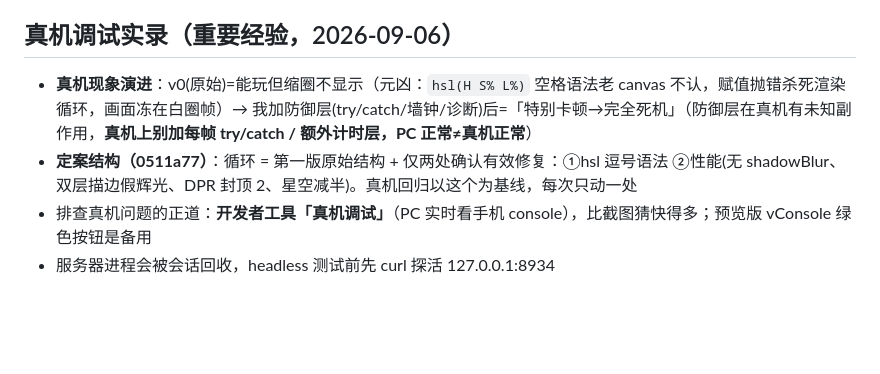
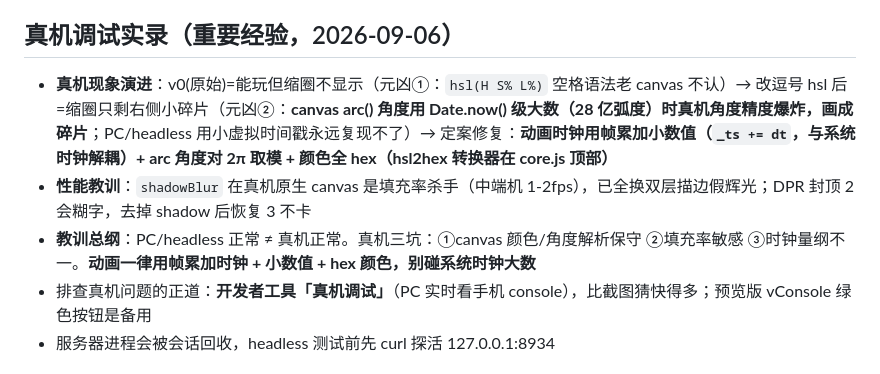
Before and after one commit to xiaoyuanbenchu/biebengle, a Markdown page: ANCHOR.md, the part around the change. Rendered like a GitHub page; blank space fills up the shorter version.

Commit message:
docs: arc angle precision lesson

```diff
--- a/ANCHOR.md
+++ b/ANCHOR.md
@@ -80,8 +80,9 @@
 
 ## 真机调试实录（重要经验，2026-09-06）
 
-- **真机现象演进**：v0(原始)=能玩但缩圈不显示（元凶：`hsl(H S% L%)` 空格语法老 canvas 不认，赋值抛错杀死渲染循环，画面冻在白圈帧）→ 我加防御层(try/catch/墙钟/诊断)后=「特别卡顿→完全死机」（防御层在真机有未知副作用，**真机上别加每帧 try/catch / 额外计时层，PC 正常≠真机正常**）
-- **定案结构（0511a77）**：循环 = 第一版原始结构 + 仅两处确认有效修复：①hsl 逗号语法 ②性能(无 shadowBlur、双层描边假辉光、DPR 封顶 2、星空减半)。真机回归以这个为基线，每次只动一处
+- **真机现象演进**：v0(原始)=能玩但缩圈不显示（元凶①：`hsl(H S% L%)` 空格语法老 canvas 不认）→ 改逗号 hsl 后=缩圈只剩右侧小碎片（元凶②：**canvas arc() 角度用 Date.now() 级大数（28 亿弧度）时真机角度精度爆炸，画成碎片**；PC/headless 用小虚拟时间戳永远复现不了）→ 定案修复：**动画时钟用帧累加小数值（`_ts += dt`，与系统时钟解耦）+ arc 角度对 2π 取模 + 颜色全 hex（hsl2hex 转换器在 core.js 顶部）**
+- **性能教训**：`shadowBlur` 在真机原生 canvas 是填充率杀手（中端机 1-2fps），已全换双层描边假辉光；DPR 封顶 2 会糊字，去掉 shadow 后恢复 3 不卡
+- **教训总纲**：PC/headless 正常 ≠ 真机正常。真机三坑：①canvas 颜色/角度解析保守 ②填充率敏感 ③时钟量纲不一。**动画一律用帧累加时钟 + 小数值 + hex 颜色，别碰系统时钟大数**
 - 排查真机问题的正道：**开发者工具「真机调试」**（PC 实时看手机 console），比截图猜快得多；预览版 vConsole 绿色按钮是备用
 - 服务器进程会被会话回收，headless 测试前先 curl 探活 127.0.0.1:8934
 
```
